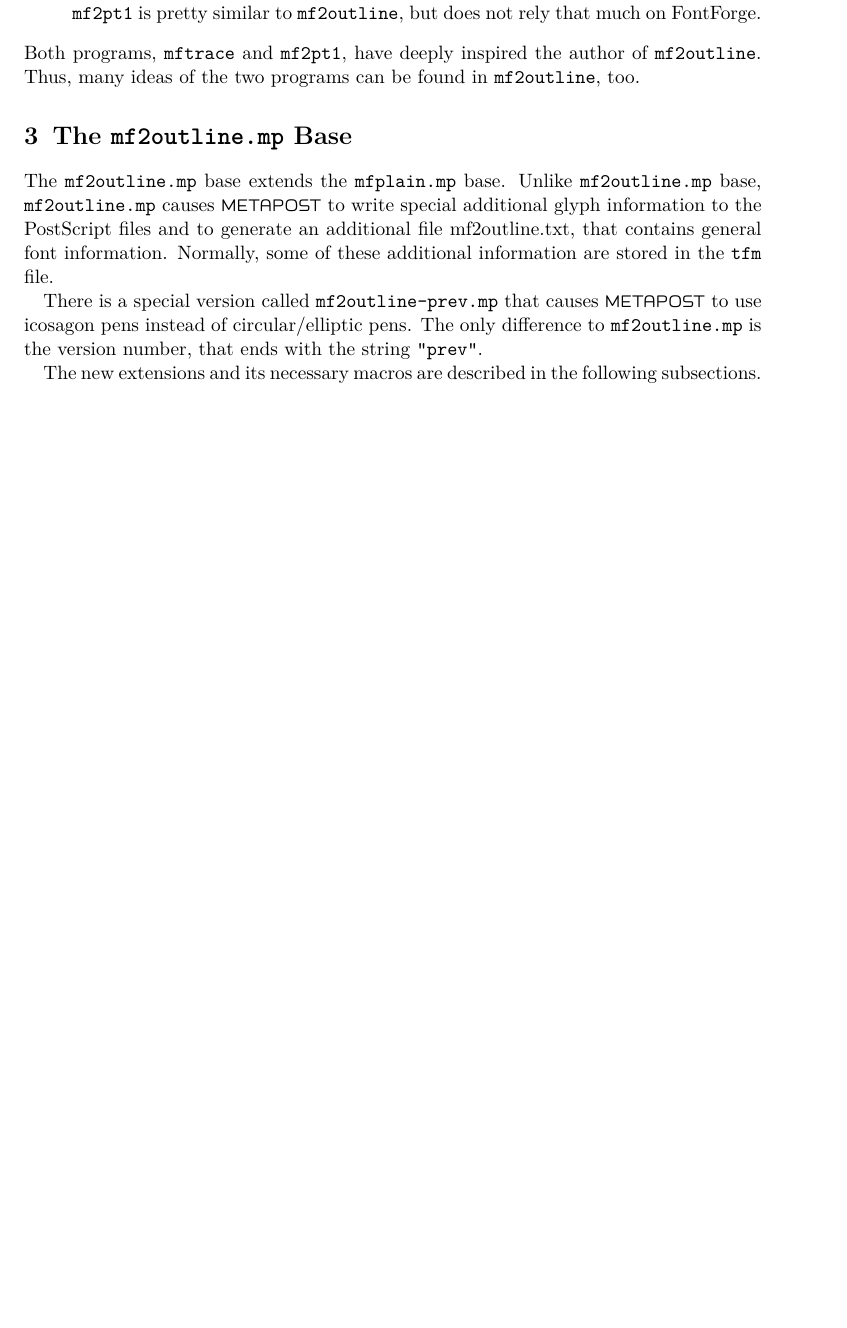
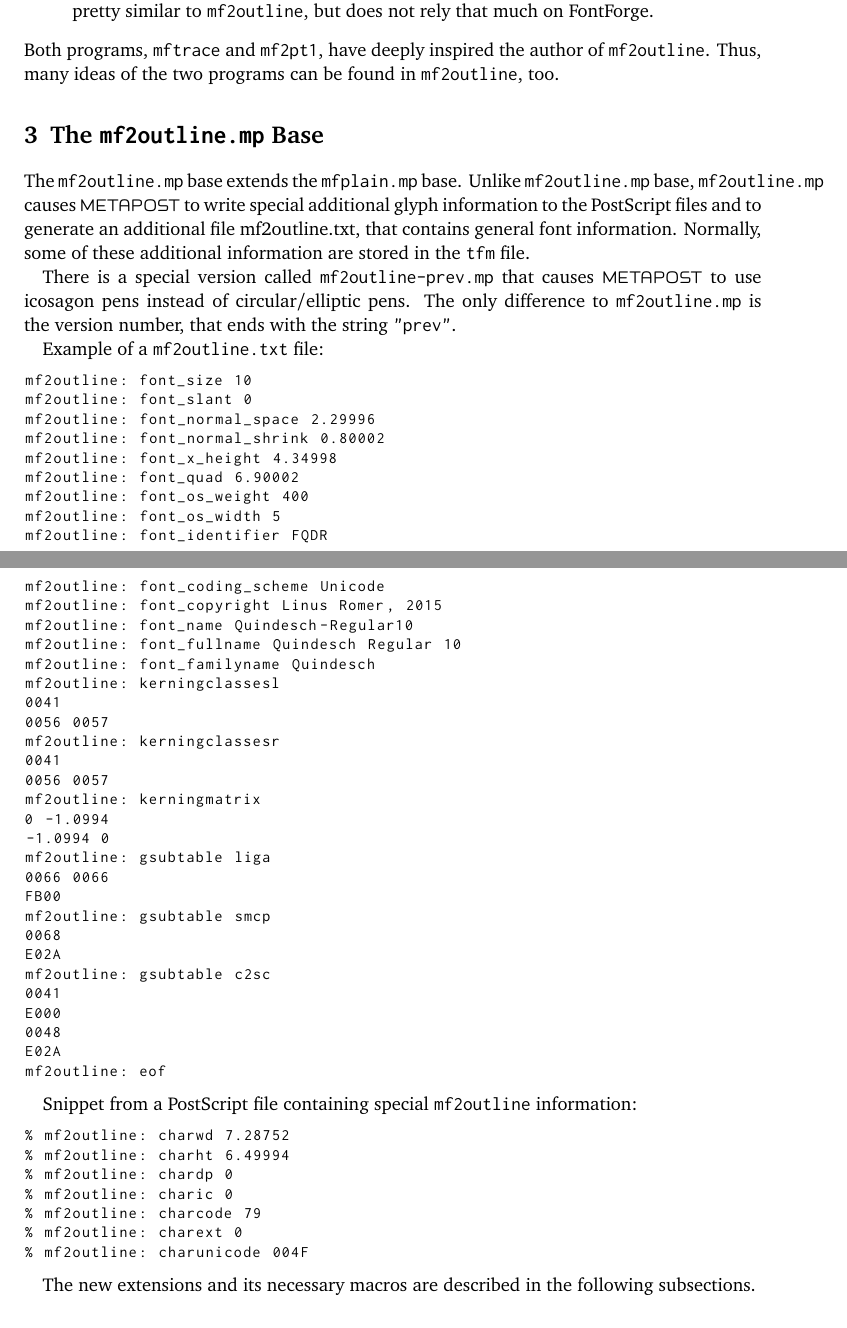
Before and after one commit to linusromer/mf2outline, a LaTeX document (doc/mf2outline-doc.tex): part of page 5 of 7 before the commit and two parts of pages 5 and 6 of 7 after it, the two joined at a grey line, cut so that both start at the same text, the shorter picture padded with empty space. Compiled offline with pdfLaTeX.

Commit message:
continued documentation

```diff
--- a/doc/mf2outline-doc.tex
+++ b/doc/mf2outline-doc.tex
@@ -2,12 +2,15 @@
 \documentclass{scrartcl}
 \usepackage[utf8]{inputenc}
 \usepackage[T1]{fontenc}
-\usepackage{lmodern,fetamont,url,tikz,verbatim}
+\usepackage[bitstream-charter]{mathdesign}
+\usepackage{fetamont,url,tikz,verbatim,listings,inconsolata}
 \usetikzlibrary{positioning}
 \setkomafont{sectioning}{\rmfamily\bfseries\boldmath}
 \renewcommand{\descriptionlabel}[1]{\hspace{\labelsep}\texttt{#1}}
 \title{mf2outline}
 \author{Linus Romer}
+
+\lstset{basicstyle=\footnotesize\ttfamily,breaklines=true}
 
 \begin{document}
 %
@@ -168,6 +171,56 @@ The \texttt{mf2outline.mp} base extends the \texttt{mfplain.mp} base. Unlike \te
 
 There is a special version called \texttt{mf2outline-prev.mp} that causes \MP{} to use icosagon pens instead of circular/elliptic pens. The only difference to \texttt{mf2outline.mp} is the version number, that ends with the string \texttt{"prev"}.
 
+Example of a \texttt{mf2outline.txt} file:
+\begin{lstlisting}
+mf2outline: font_size 10
+mf2outline: font_slant 0
+mf2outline: font_normal_space 2.29996
+mf2outline: font_normal_shrink 0.80002
+mf2outline: font_x_height 4.34998
+mf2outline: font_quad 6.90002
+mf2outline: font_os_weight 400
+mf2outline: font_os_width 5
+mf2outline: font_identifier FQDR
+mf2outline: font_coding_scheme Unicode
+mf2outline: font_copyright Linus Romer, 2015
+mf2outline: font_name Quindesch-Regular10
+mf2outline: font_fullname Quindesch Regular 10
+mf2outline: font_familyname Quindesch
+mf2outline: kerningclassesl
+0041
+0056 0057
+mf2outline: kerningclassesr
+0041
+0056 0057
+mf2outline: kerningmatrix
+0 -1.0994
+-1.0994 0
+mf2outline: gsubtable liga
+0066 0066
+FB00
+mf2outline: gsubtable smcp
+0068
+E02A
+mf2outline: gsubtable c2sc
+0041
+E000
+0048
+E02A
+mf2outline: eof
+\end{lstlisting}
+
+Snippet from a PostScript file containing special \texttt{mf2outline} information:\lstset{language=PostScript}
+\begin{lstlisting}
+% mf2outline: charwd 7.28752
+% mf2outline: charht 6.49994
+% mf2outline: chardp 0
+% mf2outline: charic 0
+% mf2outline: charcode 79
+% mf2outline: charext 0
+% mf2outline: charunicode 004F
+\end{lstlisting}
+
 The new extensions and its necessary macros are described in the following subsections.
 %
 \subsection{Additional Font and Glyph Parameters}
```
Also changed, not shown: doc/mf2outline-doc.pdf, doc/mf2outline-doc.tex (2 more changed lines).
